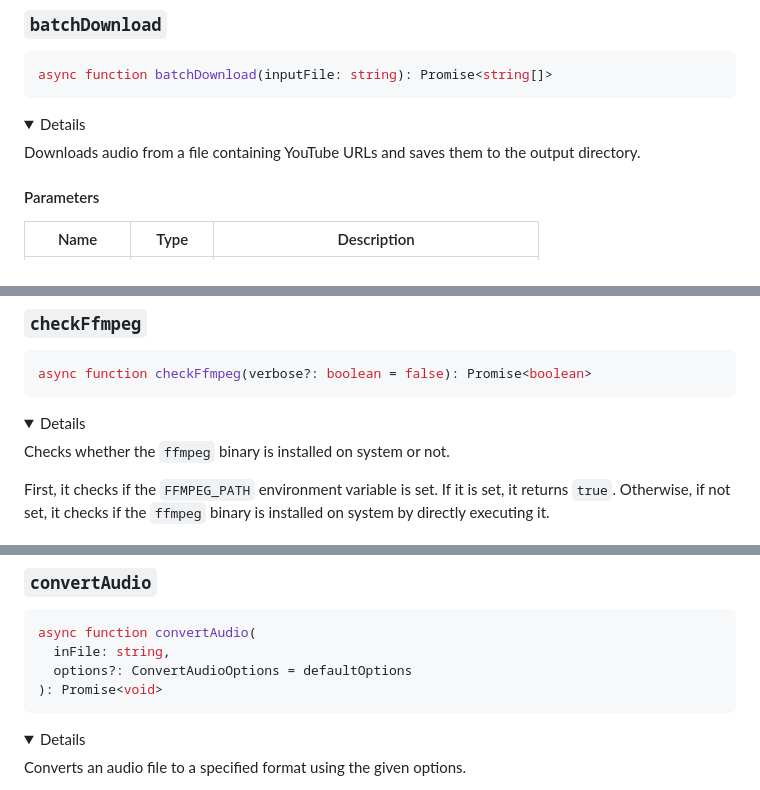
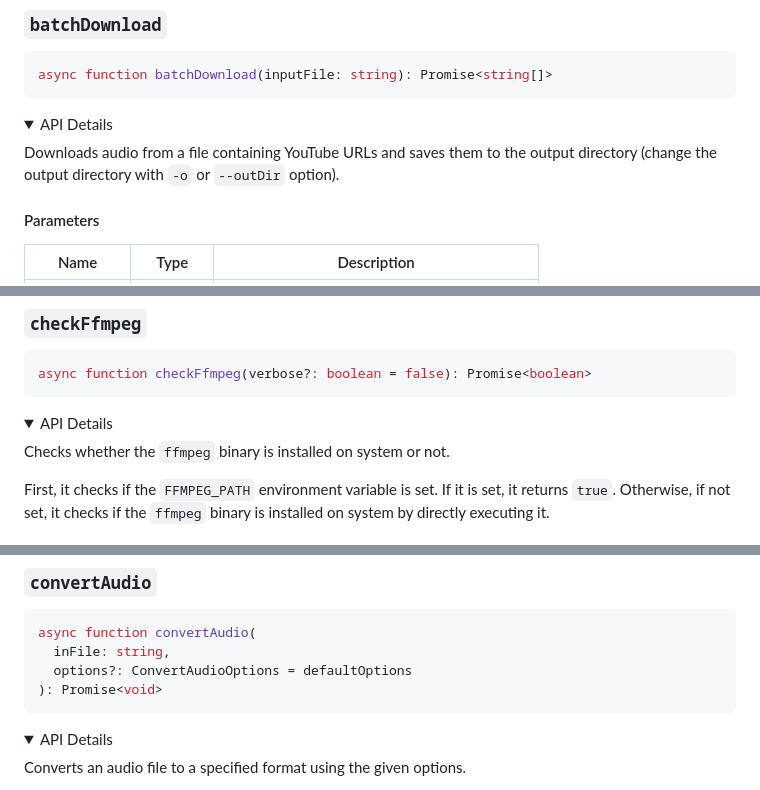
Before and after one commit to mitsuki31/ytmp3-js, a Markdown page: README.md, 3 parts joined by grey strips. Drawn GitHub-style; folded sections open.

````diff
--- a/README.md
+++ b/README.md
@@ -75,9 +113,9 @@ async function batchDownload(inputFile: string): Promise<string[]>
 ```
 
 <details>
-<summary>Details</summary>
+<summary>API Details</summary>
 
-Downloads audio from a file containing YouTube URLs and saves them to the output directory.
+Downloads audio from a file containing YouTube URLs and saves them to the output directory (change the output directory with `-o` or `--outDir` option).
 
 #### Parameters
 
@@ -127,7 +165,7 @@ async function checkFfmpeg(verbose?: boolean = false): Promise<boolean>
 ```
 
 <details>
-<summary>Details</summary>
+<summary>API Details</summary>
 
 Checks whether the `ffmpeg` binary is installed on system or not.
 
@@ -156,7 +194,7 @@ async function convertAudio(
 ```
 
 <details>
-<summary>Details</summary>
+<summary>API Details</summary>
 
 Converts an audio file to a specified format using the given options.
 
````
Also changed, not shown: other parts of README.md (+80 -33 lines).
